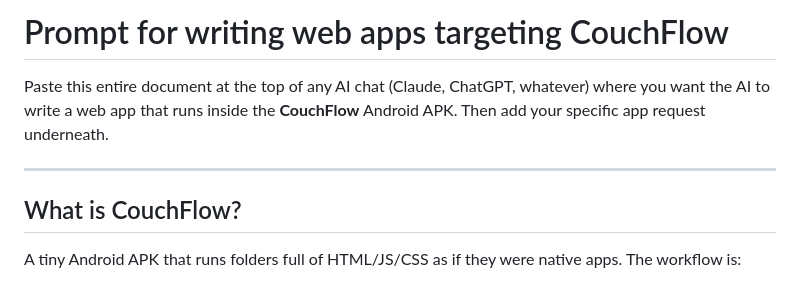
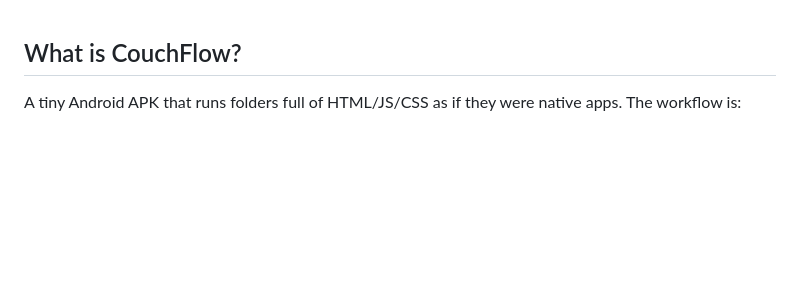
Before and after one commit to deepernewbie/LocalWebApp, a Markdown page: prompt.md, the part around the change. Rendered like a GitHub page; blank space fills up the shorter version.

```diff
--- a/prompt.md
+++ b/prompt.md
@@ -1,11 +1,3 @@
-# Prompt for writing web apps targeting CouchFlow
-
-Paste this entire document at the top of any AI chat (Claude, ChatGPT,
-whatever) where you want the AI to write a web app that runs inside the
-**CouchFlow** Android APK. Then add your specific app request underneath.
-
----
-
 ## What is CouchFlow?
 
 A tiny Android APK that runs folders full of HTML/JS/CSS as if they were
```
